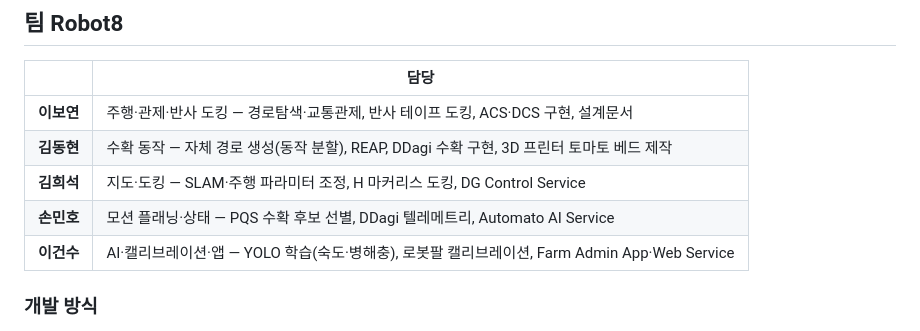
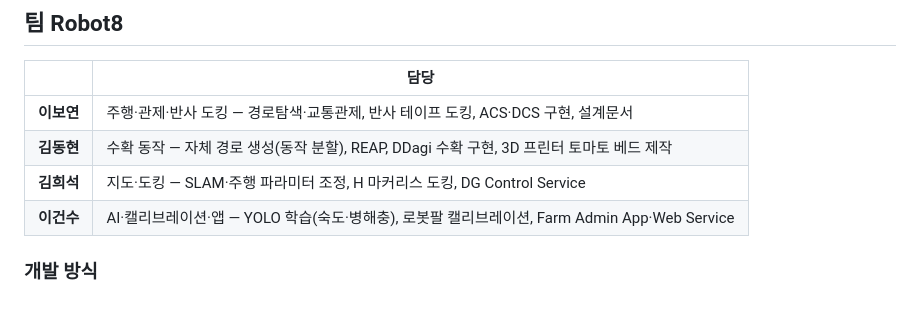
Before and after one commit to addinedu-roscamp-13th/roscamp-repo-1, a Markdown page: README.md, the part around the change. Drawn GitHub-style.

Commit message:
docs: README 팀원 명단 조정

```diff
--- a/README.md
+++ b/README.md
@@ -170,7 +170,6 @@ CONTROL_SERVICE_URL=http://127.0.0.1:7001 PORT=8899 python3 app.py   # ACS 연
 | **이보연** | 주행·관제·반사 도킹 — 경로탐색·교통관제, 반사 테이프 도킹, ACS·DCS 구현, 설계문서 |
 | **김동현** | 수확 동작 — 자체 경로 생성(동작 분할), REAP, DDagi 수확 구현, 3D 프린터 토마토 베드 제작 |
 | **김희석** | 지도·도킹 — SLAM·주행 파라미터 조정, H 마커리스 도킹, DG Control Service |
-| **손민호** | 모션 플래닝·상태 — PQS 수확 후보 선별, DDagi 텔레메트리, Automato AI Service |
 | **이건수** | AI·캘리브레이션·앱 — YOLO 학습(숙도·병해충), 로봇팔 캘리브레이션, Farm Admin App·Web Service |
 
 ### 개발 방식
```
